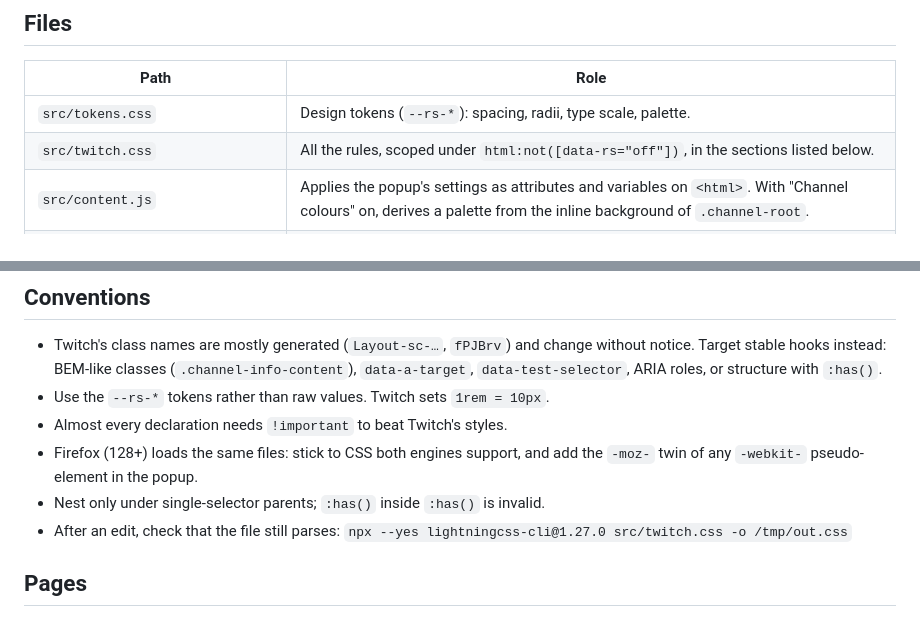
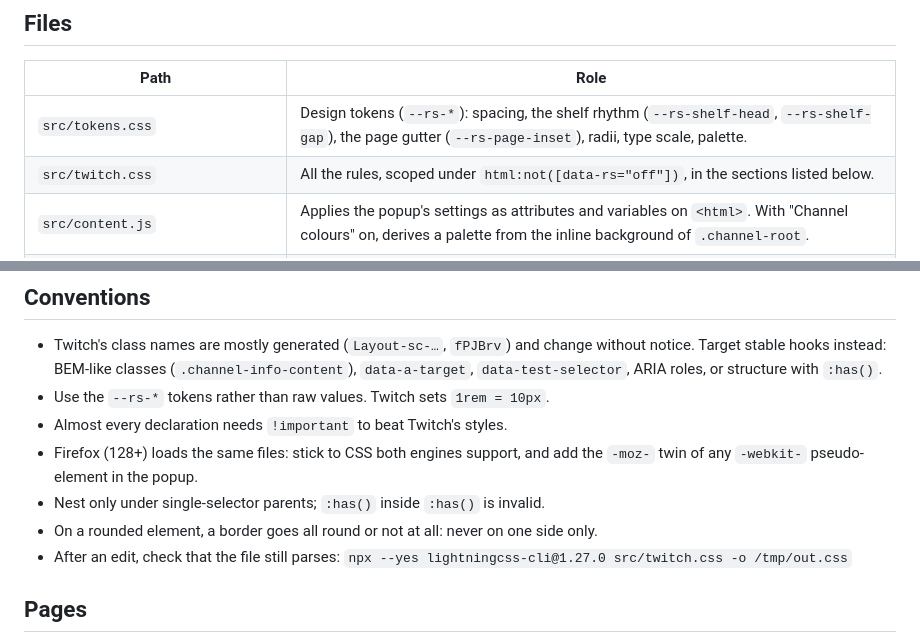
Before and after one commit to corentin-gautier/restyle-for-twitch, a Markdown page: CLAUDE.md, 2 parts joined by grey strips. GitHub-like rendering.

```diff
--- a/CLAUDE.md
+++ b/CLAUDE.md
@@ -7,7 +7,7 @@ The user is French-speaking: reply in French, write code and docs in English.
 
 | Path | Role |
 | --- | --- |
-| `src/tokens.css` | Design tokens (`--rs-*`): spacing, radii, type scale, palette. |
+| `src/tokens.css` | Design tokens (`--rs-*`): spacing, the shelf rhythm (`--rs-shelf-head`, `--rs-shelf-gap`), the page gutter (`--rs-page-inset`), radii, type scale, palette. |
 | `src/twitch.css` | All the rules, scoped under `html:not([data-rs="off"])`, in the sections listed below. |
 | `src/content.js` | Applies the popup's settings as attributes and variables on `<html>`. With "Channel colours" on, derives a palette from the inline background of `.channel-root`. |
 | `popup/` | Settings popup. Texts come from `_locales/` (en, fr). |
@@ -27,6 +27,8 @@ The user is French-speaking: reply in French, write code and docs in English.
 - Firefox (128+) loads the same files: stick to CSS both engines support, and
   add the `-moz-` twin of any `-webkit-` pseudo-element in the popup.
 - Nest only under single-selector parents; `:has()` inside `:has()` is invalid.
+- On a rounded element, a border goes all round or not at all: never on one
+  side only.
 - After an edit, check that the file still parses:
   `npx --yes lightningcss-cli@1.27.0 src/twitch.css -o /tmp/out.css`
 
```
Also changed, not shown: other parts of CLAUDE.md (+10 -3 lines).
